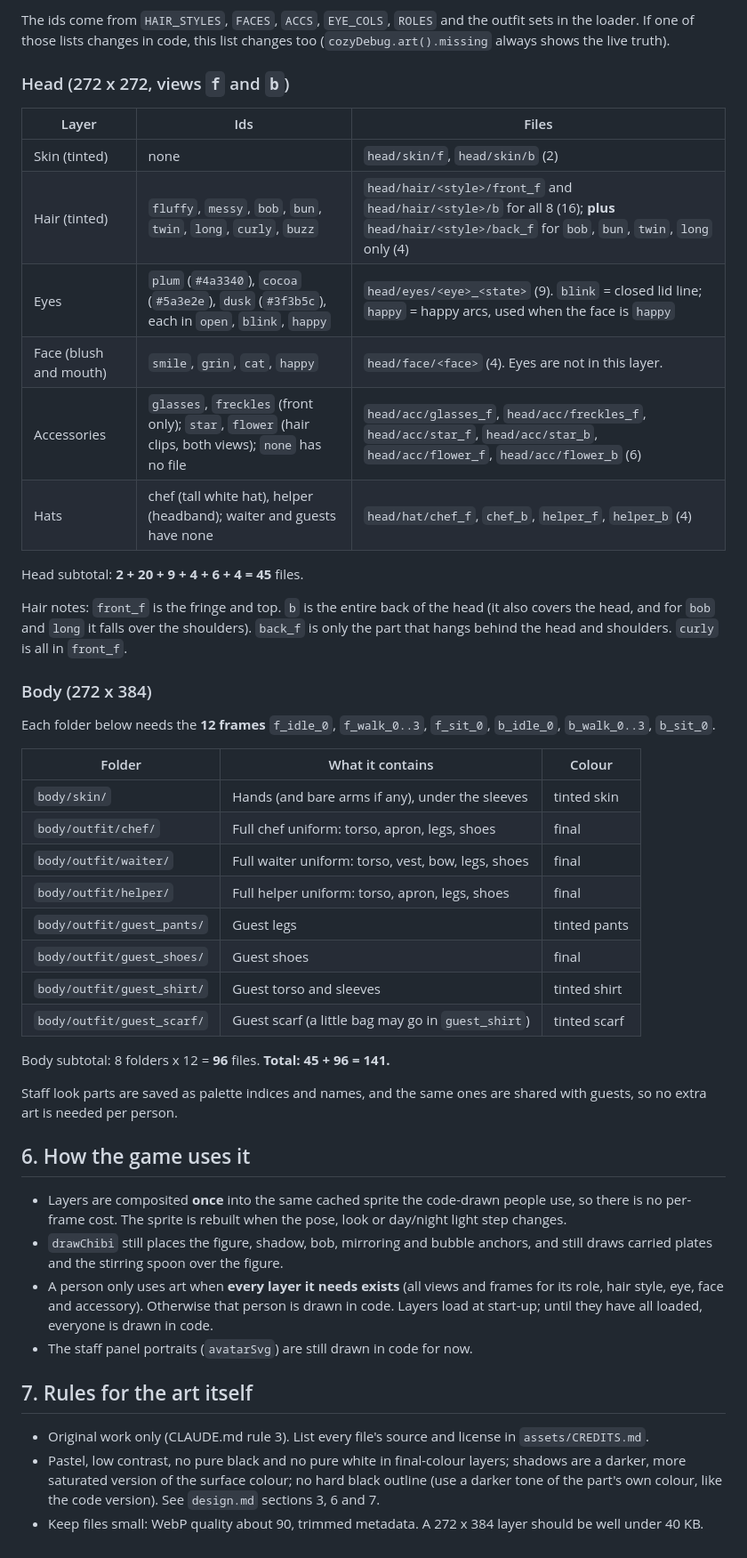
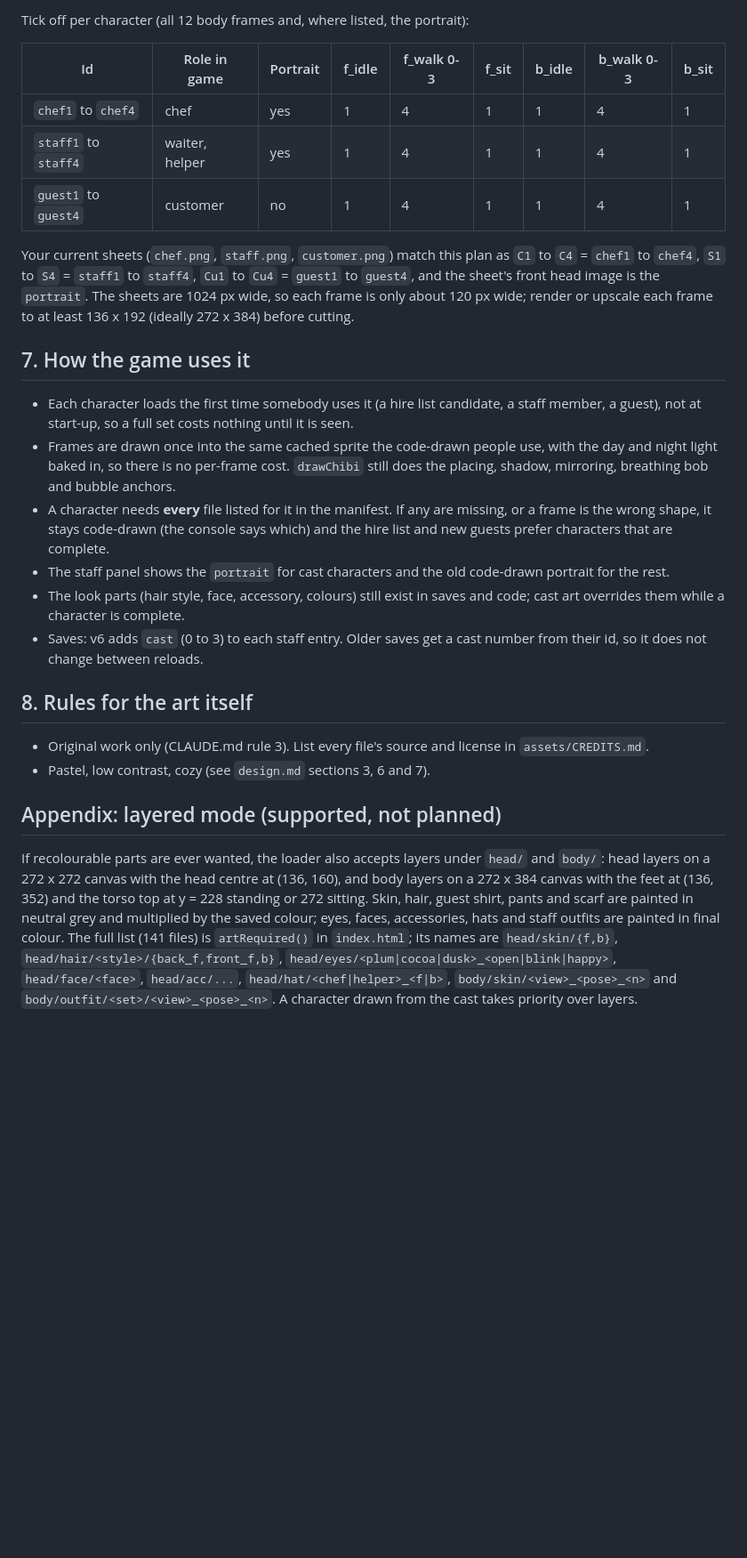
Before and after one commit to bbrightns/cozy-restaurant, a Markdown page: assets/SPEC.md, the part around one of its changes. Shown at 89% size. GitHub-like rendering; blank space fills up the shorter version.

```diff
--- a/assets/SPEC.md
+++ b/assets/SPEC.md
@@ -107,49 +91,28 @@ It rewrites `manifest.js` (with `enabled: false` when no art files exist). Serve
 
-The ids come from `HAIR_STYLES`, `FACES`, `ACCS`, `EYE_COLS`, `ROLES` and the outfit sets in the loader. If one of those lists changes in code, this list changes too (`cozyDebug.art().missing` always shows the live truth).
+Tick off per character (all 12 body frames and, where listed, the portrait):
 
-### Head (272 x 272, views `f` and `b`)
+| Id | Role in game | Portrait | f_idle | f_walk 0-3 | f_sit | b_idle | b_walk 0-3 | b_sit |
+|---|---|---|---|---|---|---|---|---|
+| `chef1` to `chef4` | chef | yes | 1 | 4 | 1 | 1 | 4 | 1 |
+| `staff1` to `staff4` | waiter, helper | yes | 1 | 4 | 1 | 1 | 4 | 1 |
+| `guest1` to `guest4` | customer | no | 1 | 4 | 1 | 1 | 4 | 1 |
 
-| Layer | Ids | Files |
-|---|---|---|
-| Skin (tinted) | none | `head/skin/f`, `head/skin/b` (2) |
-| Hair (tinted) | `fluffy`, `messy`, `bob`, `bun`, `twin`, `long`, `curly`, `buzz` | `head/hair/<style>/front_f` and `head/hair/<style>/b` for all 8 (16); **plus** `head/hair/<style>/back_f` for `bob`, `bun`, `twin`, `long` only (4) |
-| Eyes | `plum` (`#4a3340`), `cocoa` (`#5a3e2e`), `dusk` (`#3f3b5c`), each in `open`, `blink`, `happy` | `head/eyes/<eye>_<state>` (9). `blink` = closed lid line; `happy` = happy arcs, used when the face is `happy` |
-| Face (blush and mouth) | `smile`, `grin`, `cat`, `happy` | `head/face/<face>` (4). Eyes are not in this layer. |
-| Accessories | `glasses`, `freckles` (front only); `star`, `flower` (hair clips, both views); `none` has no file | `head/acc/glasses_f`, `head/acc/freckles_f`, `head/acc/star_f`, `head/acc/star_b`, `head/acc/flower_f`, `head/acc/flower_b` (6) |
-| Hats | chef (tall white hat), helper (headband); waiter and guests have none | `head/hat/chef_f`, `chef_b`, `helper_f`, `helper_b` (4) |
+Your current sheets (`chef.png`, `staff.png`, `customer.png`) match this plan as `C1` to `C4` = `chef1` to `chef4`, `S1` to `S4` = `staff1` to `staff4`, `Cu1` to `Cu4` = `guest1` to `guest4`, and the sheet's front head image is the `portrait`. The sheets are 1024 px wide, so each frame is only about 120 px wide; render or upscale each frame to at least 136 x 192 (ideally 272 x 384) before cutting.
 
-Head subtotal: **2 + 20 + 9 + 4 + 6 + 4 = 45** files.
+## 7. How the game uses it
 
-Hair notes: `front_f` is the fringe and top. `b` is the entire back of the head (it also covers the head, and for `bob` and `long` it falls over the shoulders). `back_f` is only the part that hangs behind the head and shoulders. `curly` is all in `front_f`.
+- Each character loads the first time somebody uses it (a hire list candidate, a staff member, a guest), not at start-up, so a full set costs nothing until it is seen.
+- Frames are drawn once into the same cached sprite the code-drawn people use, with the day and night light baked in, so there is no per-frame cost. `drawChibi` still does the placing, shadow, mirroring, breathing bob and bubble anchors.
+- A character needs **every** file listed for it in the manifest. If any are missing, or a frame is the wrong shape, it stays code-drawn (the console says which) and the hire list and new guests prefer characters that are complete.
+- The staff panel shows the `portrait` for cast characters and the old code-drawn portrait for the rest.
+- The look parts (hair style, face, accessory, colours) still exist in saves and code; cast art overrides them while a character is complete.
+- Saves: v6 adds `cast` (0 to 3) to each staff entry. Older saves get a cast number from their id, so it does not change between reloads.
 
-### Body (272 x 384)
-
-Each folder below needs the **12 frames** `f_idle_0`, `f_walk_0..3`, `f_sit_0`, `b_idle_0`, `b_walk_0..3`, `b_sit_0`.
-
-| Folder | What it contains | Colour |
-|---|---|---|
-| `body/skin/` | Hands (and bare arms if any), under the sleeves | tinted skin |
-| `body/outfit/chef/` | Full chef uniform: torso, apron, legs, shoes | final |
-| `body/outfit/waiter/` | Full waiter uniform: torso, vest, bow, legs, shoes | final |
-| `body/outfit/helper/` | Full helper uniform: torso, apron, legs, shoes | final |
-| `body/outfit/guest_pants/` | Guest legs | tinted pants |
-| `body/outfit/guest_shoes/` | Guest shoes | final |
-| `body/outfit/guest_shirt/` | Guest torso and sleeves | tinted shirt |
-| `body/outfit/guest_scarf/` | Guest scarf (a little bag may go in `guest_shirt`) | tinted scarf |
-
-Body subtotal: 8 folders x 12 = **96** files. **Total: 45 + 96 = 141.**
-
-Staff look parts are saved as palette indices and names, and the same ones are shared with guests, so no extra art is needed per person.
-
-## 6. How the game uses it
-
-- Layers are composited **once** into the same cached sprite the code-drawn people use, so there is no per-frame cost. The sprite is rebuilt when the pose, look or day/night light step changes.
-- `drawChibi` still places the figure, shadow, bob, mirroring and bubble anchors, and still draws carried plates and the stirring spoon over the figure.
-- A person only uses art when **every layer it needs exists** (all views and frames for its role, hair style, eye, face and accessory). Otherwise that person is drawn in code. Layers load at start-up; until they have all loaded, everyone is drawn in code.
-- The staff panel portraits (`avatarSvg`) are still drawn in code for now.
-
-## 7. Rules for the art itself
+## 8. Rules for the art itself
 
 - Original work only (CLAUDE.md rule 3). List every file's source and license in `assets/CREDITS.md`.
-- Pastel, low contrast, no pure black and no pure white in final-colour layers; shadows are a darker, more saturated version of the surface colour; no hard black outline (use a darker tone of the part's own colour, like the code version). See `design.md` sections 3, 6 and 7.
-- Keep files small: WebP quality about 90, trimmed metadata. A 272 x 384 layer should be well under 40 KB.
+- Pastel, low contrast, cozy (see `design.md` sections 3, 6 and 7).
+
+## Appendix: layered mode (supported, not planned)
+
+If recolourable parts are ever wanted, the loader also accepts layers under `head/` and `body/`: head layers on a 272 x 272 canvas with the head centre at (136, 160), and body layers on a 272 x 384 canvas with the feet at (136, 352) and the torso top at y = 228 standing or 272 sitting. Skin, hair, guest shirt, pants and scarf are painted in neutral grey and multiplied by the saved colour; eyes, faces, accessories, hats and staff outfits are painted in final colour. The full list (141 files) is `artRequired()` in `index.html`; its names are `head/skin/{f,b}`, `head/hair/<style>/{back_f,front_f,b}`, `head/eyes/<plum|cocoa|dusk>_<open|blink|happy>`, `head/face/<face>`, `head/acc/...`, `head/hat/<chef|helper>_<f|b>`, `body/skin/<view>_<pose>_<n>` and `body/outfit/<set>/<view>_<pose>_<n>`. A character drawn from the cast takes priority over layers.
```
Also changed, not shown: other parts of assets/SPEC.md (+58 -74 lines), CLAUDE.md (+1 -1 lines), project.md (+4 -3 lines).
